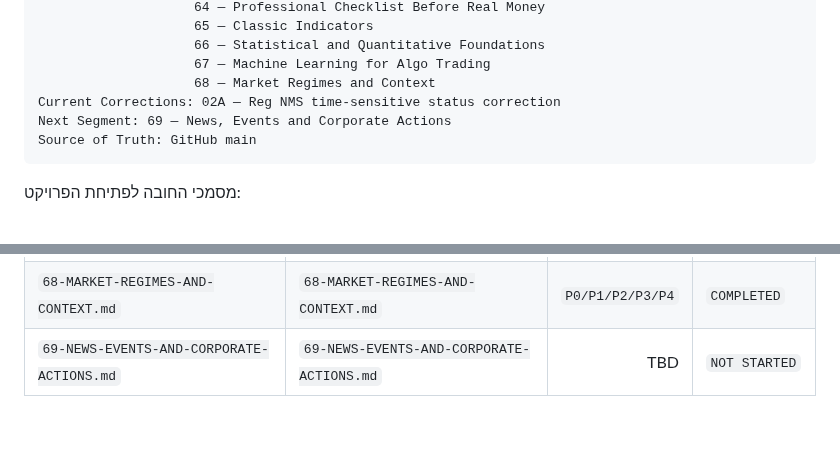
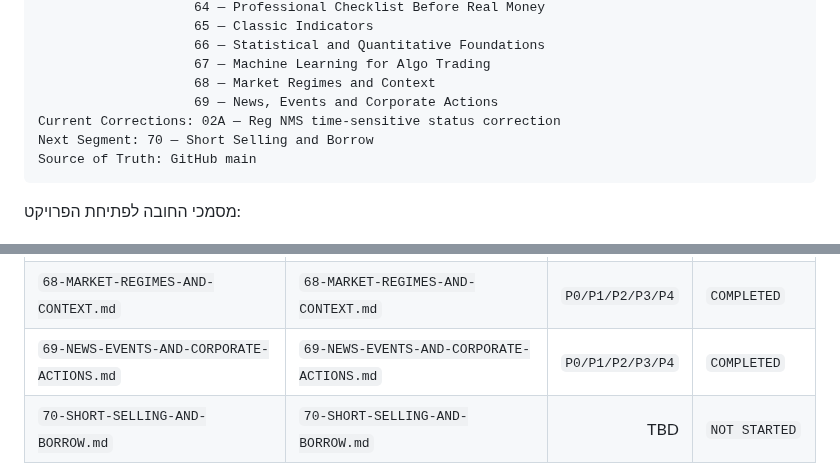
Before and after one commit to LirazShay/algo-course, a Markdown page: recommendations/00-INDEX.md, 2 parts joined by grey strips. Rendered like a GitHub page; blank space fills up the shorter version.

Commit message:
Advance Recommendation Playbook to segment 70

````diff
--- a/recommendations/00-INDEX.md
+++ b/recommendations/00-INDEX.md
@@ -78,8 +78,9 @@ Completed Segments: 01 — Foundations / Personal Algo System
                     66 — Statistical and Quantitative Foundations
                     67 — Machine Learning for Algo Trading
                     68 — Market Regimes and Context
+                    69 — News, Events and Corporate Actions
 Current Corrections: 02A — Reg NMS time-sensitive status correction
-Next Segment: 69 — News, Events and Corporate Actions
+Next Segment: 70 — Short Selling and Borrow
 Source of Truth: GitHub main
 ```
 
@@ -232,5 +233,6 @@ Baseline
 | `66-STATISTICAL-AND-QUANTITATIVE-FOUNDATIONS.md` | `66-STATISTICAL-AND-QUANTITATIVE-FOUNDATIONS.md` | `P0/P1/P2/P3/P4` | `COMPLETED` |
 | `67-MACHINE-LEARNING-FOR-ALGO-TRADING.md` | `67-MACHINE-LEARNING-FOR-ALGO-TRADING.md` | `P0/P1/P2/P3/P4` | `COMPLETED` |
 | `68-MARKET-REGIMES-AND-CONTEXT.md` | `68-MARKET-REGIMES-AND-CONTEXT.md` | `P0/P1/P2/P3/P4` | `COMPLETED` |
-| `69-NEWS-EVENTS-AND-CORPORATE-ACTIONS.md` | `69-NEWS-EVENTS-AND-CORPORATE-ACTIONS.md` | TBD | `NOT STARTED` |
+| `69-NEWS-EVENTS-AND-CORPORATE-ACTIONS.md` | `69-NEWS-EVENTS-AND-CORPORATE-ACTIONS.md` | `P0/P1/P2/P3/P4` | `COMPLETED` |
+| `70-SHORT-SELLING-AND-BORROW.md` | `70-SHORT-SELLING-AND-BORROW.md` | TBD | `NOT STARTED` |
 
````
Also changed, not shown: other parts of recommendations/00-INDEX.md (+1 -1 lines).
